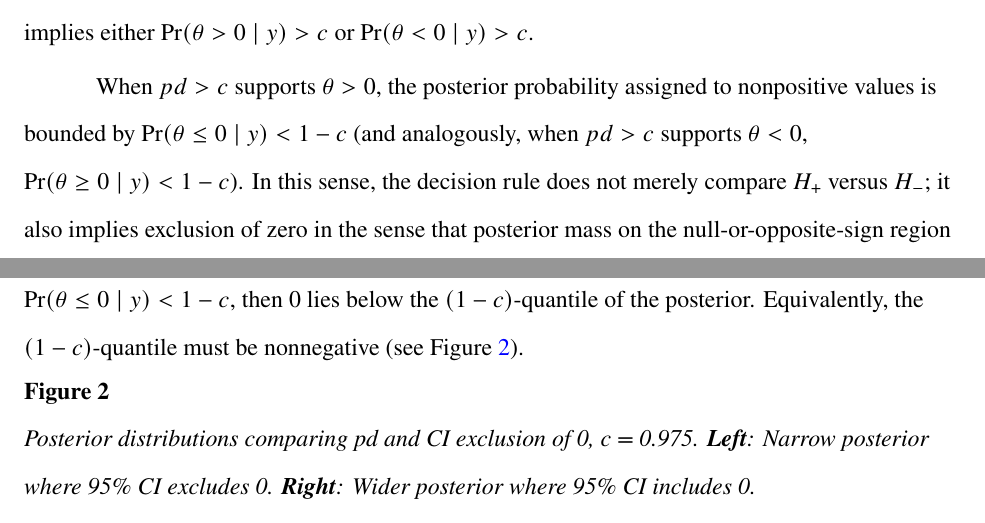
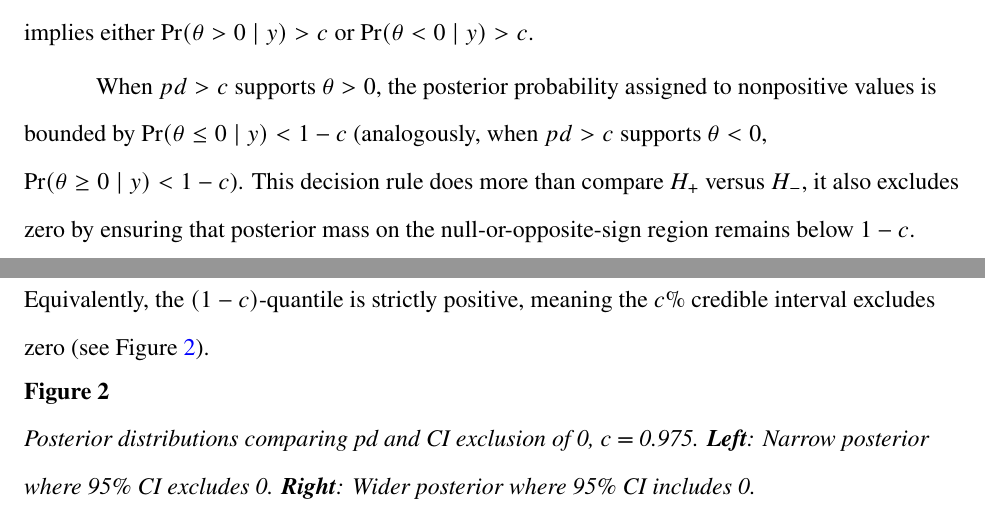
Before and after one commit to mar-cald/multibayes, a Quarto document (paper/manuscript.qmd): two parts of pages 6 and 7 of 25, joined at a grey line, cut so that both start at the same text. The pictures show the output file paper/manuscript.pdf that the author committed with the source.

Commit message:
three-sided

````diff
--- a/paper/manuscript.qmd
+++ b/paper/manuscript.qmd
@@ -261,8 +261,7 @@ ggplot(df, aes(x = x, y = y)) +
 The *pd* can be embedded in a three-sided testing framework [@Goeman2010], where thresholding $pd > c$ yields a claim that an effect exists *and* has a particular sign.
 The three-sided testing framework partitions the parameter space into three mutually exclusive regions: $H_{-}: \theta < 0$ (inferiority), $H_{0}: \theta = 0$ (equivalence), and $H_{+}: \theta > 0$ (superiority). Within this partition, *pd* maps naturally onto the two directional regions because it is the posterior probability of the dominant sign, i.e., the larger of $\Pr(\theta>0\mid y)$ and $\Pr(\theta<0\mid y)$. Thus, $pd > c$ implies either $\Pr(\theta > 0 \mid y) > c$ or $\Pr(\theta < 0 \mid y) > c$.
 
-When $pd > c$ supports $\theta>0$, the posterior probability assigned to nonpositive values is bounded by $\Pr(\theta \le 0 \mid y) < 1-c$ (and analogously, when $pd > c$ supports $\theta<0$, $\Pr(\theta \ge 0 \mid y) < 1-c$). In this sense, the decision rule does not merely compare $H_{+}$ versus $H_{-}$; it also implies exclusion of zero in the sense that posterior mass on the null-or-opposite-sign region is bounded by $1-c$.
-That is, the posterior probability of a non-positive effect satisfies $\Pr(\theta \le 0 \mid y) < 1-c$, then $0$ lies below the $(1-c)$-quantile of the posterior. Equivalently, the $(1-c)$-quantile must be nonnegative (see @fig-pd-ci).
+When $pd > c$ supports $\theta>0$, the posterior probability assigned to nonpositive values is bounded by $\Pr(\theta \le 0 \mid y) < 1-c$ (analogously, when $pd > c$ supports $\theta<0$, $\Pr(\theta \ge 0 \mid y) < 1-c$). This decision rule does more than compare $H_{+}$ versus $H_{-}$, it also excludes zero by ensuring that posterior mass on the null-or-opposite-sign region remains below $1-c$. Since $\Pr(\theta \le 0 \mid y) < 1-c$, zero must lie below the $(1-c)$-quantile of the posterior distribution. Equivalently, the $(1-c)$-quantile is strictly positive, meaning the $c$% credible interval excludes zero (see @fig-pd-ci).
 
 
 ```{r}
````
Also changed, not shown: paper/manuscript.pdf, paper/manuscript.qmd (2 more changed lines).
